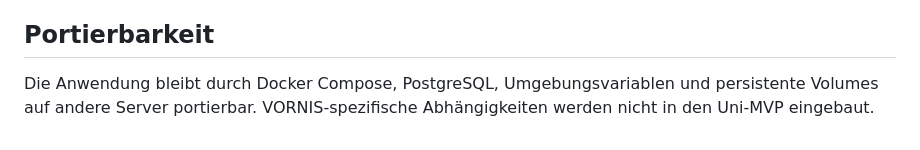
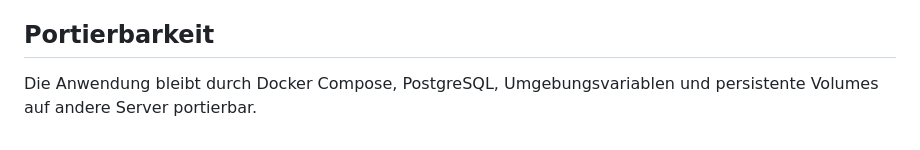
Before and after one commit to STEImmo/STEImmo, a Markdown page: README.md, the part around the change. Drawn GitHub-style.

Commit message:
Update portability section in README
Removed mention of VORNIS-specific dependencies in the portability section.

```diff
--- a/README.md
+++ b/README.md
@@ -107,4 +107,4 @@ Die verbindlichen Start- und Testbefehle werden ergänzt, sobald die Docker- und
 
 ## Portierbarkeit
 
-Die Anwendung bleibt durch Docker Compose, PostgreSQL, Umgebungsvariablen und persistente Volumes auf andere Server portierbar. VORNIS-spezifische Abhängigkeiten werden nicht in den Uni-MVP eingebaut.
+Die Anwendung bleibt durch Docker Compose, PostgreSQL, Umgebungsvariablen und persistente Volumes auf andere Server portierbar.
```
